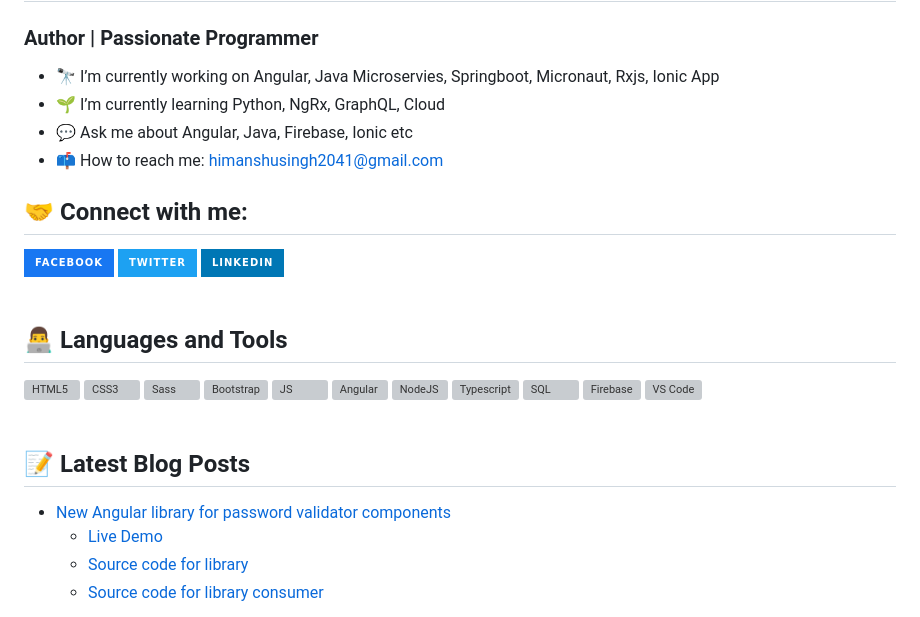
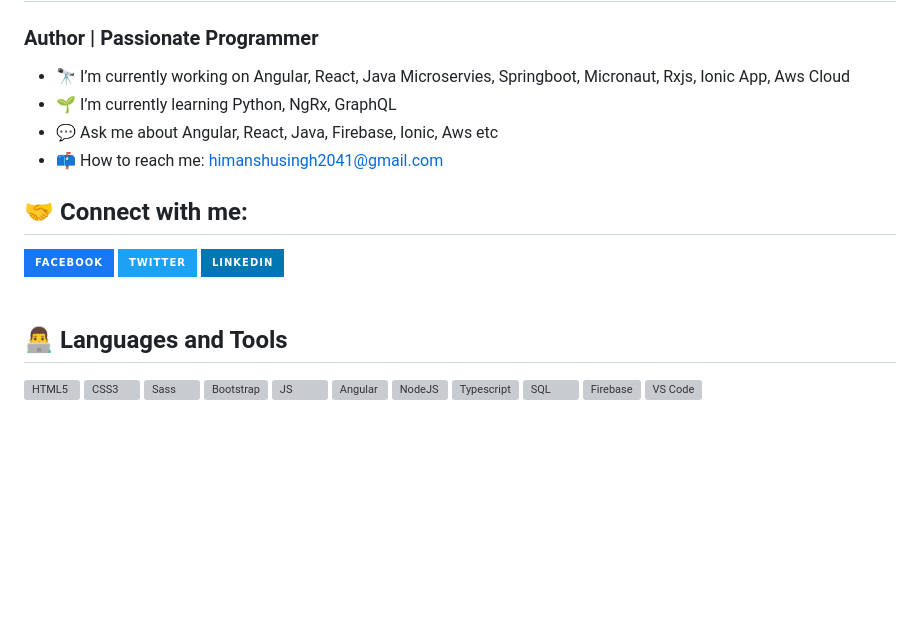
Before and after one commit to thehimanshu2041/thehimanshu2041, a Markdown page: README.md, the part around the change. Drawn GitHub-style; badges without logos; blank space fills up the shorter version; grey boxes are pictures that could not be loaded.

```diff
--- a/README.md
+++ b/README.md
@@ -2,9 +2,9 @@
 
 ### Author | Passionate Programmer
 
-- 🔭 I’m currently working on Angular, Java Microservies, Springboot, Micronaut, Rxjs, Ionic App
-- 🌱 I’m currently learning Python, NgRx, GraphQL, Cloud
-- 💬 Ask me about Angular, Java, Firebase, Ionic etc
+- 🔭 I’m currently working on Angular, React, Java Microservies, Springboot, Micronaut, Rxjs, Ionic App, Aws Cloud
+- 🌱 I’m currently learning Python, NgRx, GraphQL
+- 💬 Ask me about Angular, React, Java, Firebase, Ionic, Aws etc
 - 📫 How to reach me: himanshusingh2041@gmail.com
 
 ## 🤝 Connect with me:
@@ -30,13 +30,3 @@
 <img align="left" alt="VS Code"height="32" width="32" src="https://raw.githubusercontent.com/github/explore/80688e429a7d4ef2fca1e82350fe8e3517d3494d/topics/visual-studio-code/visual-studio-code.png" />
 
 <br />
-<br />
-
-## 📝 Latest Blog Posts
-
-<!-- BLOG-POST-LIST:START -->
-- [New Angular library for password validator components](https://www.npmjs.com/package/password-validator-component) <br />
-    - [Live Demo](https://himanshusingh2041.github.io/password-validator-component-deployed/)
-    - [Source code for library](https://github.com/himanshusingh2041/password-validator-component)
-    - [Source code for library consumer](https://github.com/himanshusingh2041/password-validator-component-tester)
-<!-- BLOG-POST-LIST:END -->
```
